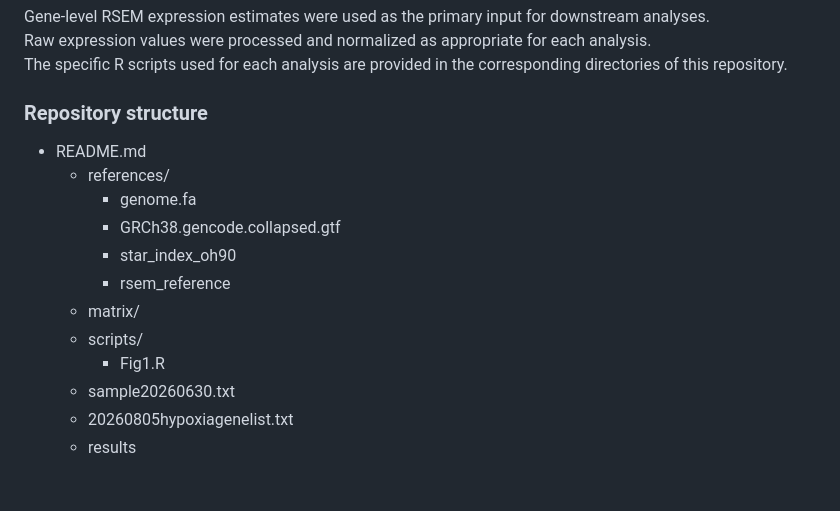
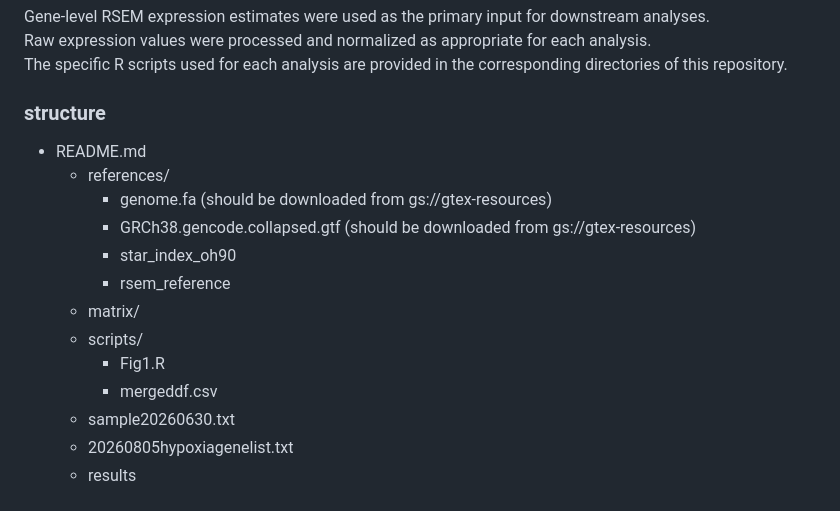
Before and after one commit to knmadsen/hif2a-tcell-ccrcc, a Markdown page: README.md, the part around the change. GitHub-like rendering.

Commit message:
Clarify file sources in repository structure
Updated repository structure section to clarify file sources.

```diff
--- a/README.md
+++ b/README.md
@@ -91,17 +91,18 @@ Raw expression values were processed and normalized as appropriate for each anal
 The specific R scripts used for each analysis are provided in the corresponding directories of this repository.
 
 
-### Repository structure
+### structure
 
 - README.md
   - references/
-    - genome.fa
-    - GRCh38.gencode.collapsed.gtf
+    - genome.fa (should be downloaded from gs://gtex-resources)
+    - GRCh38.gencode.collapsed.gtf (should be downloaded from gs://gtex-resources)
     - star_index_oh90
     - rsem_reference
   - matrix/
   - scripts/
     - Fig1.R
+    - mergeddf.csv
   - sample20260630.txt
   - 20260805hypoxiagenelist.txt
   - results
```
